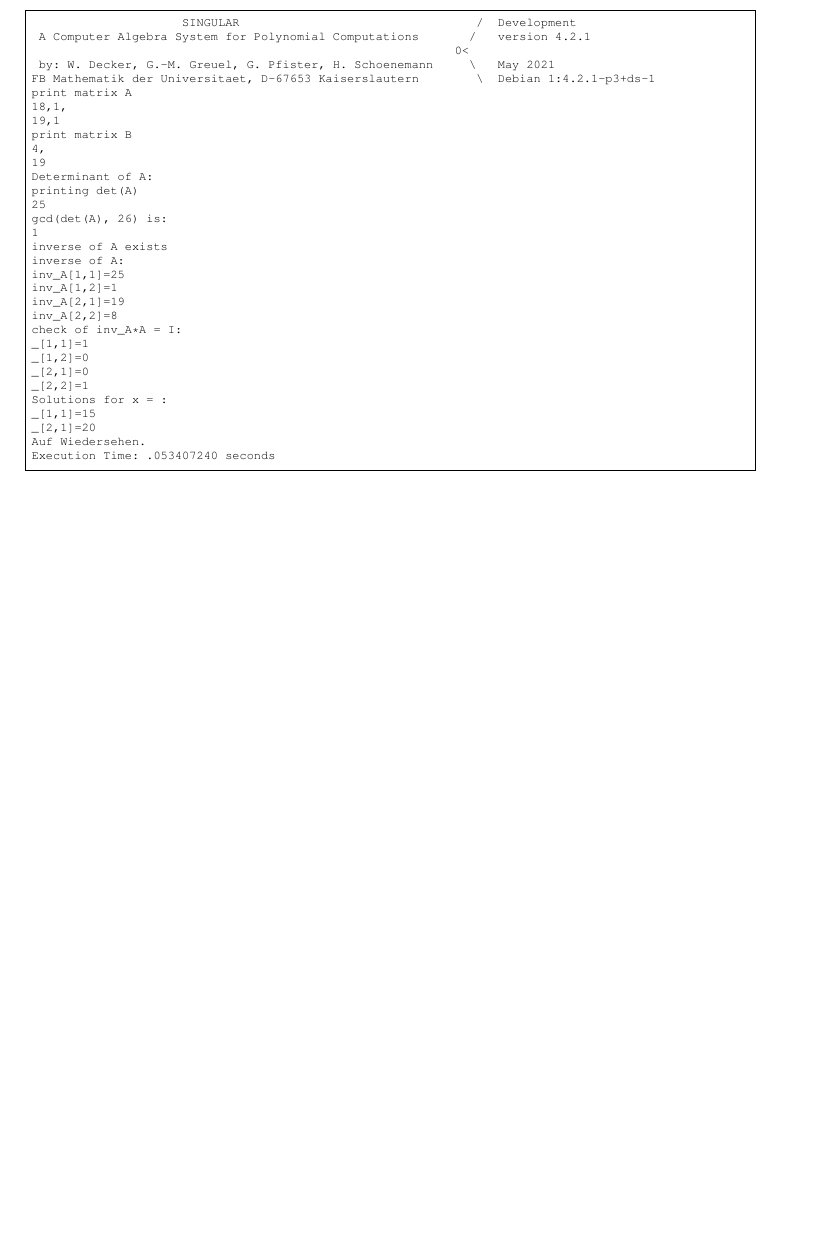
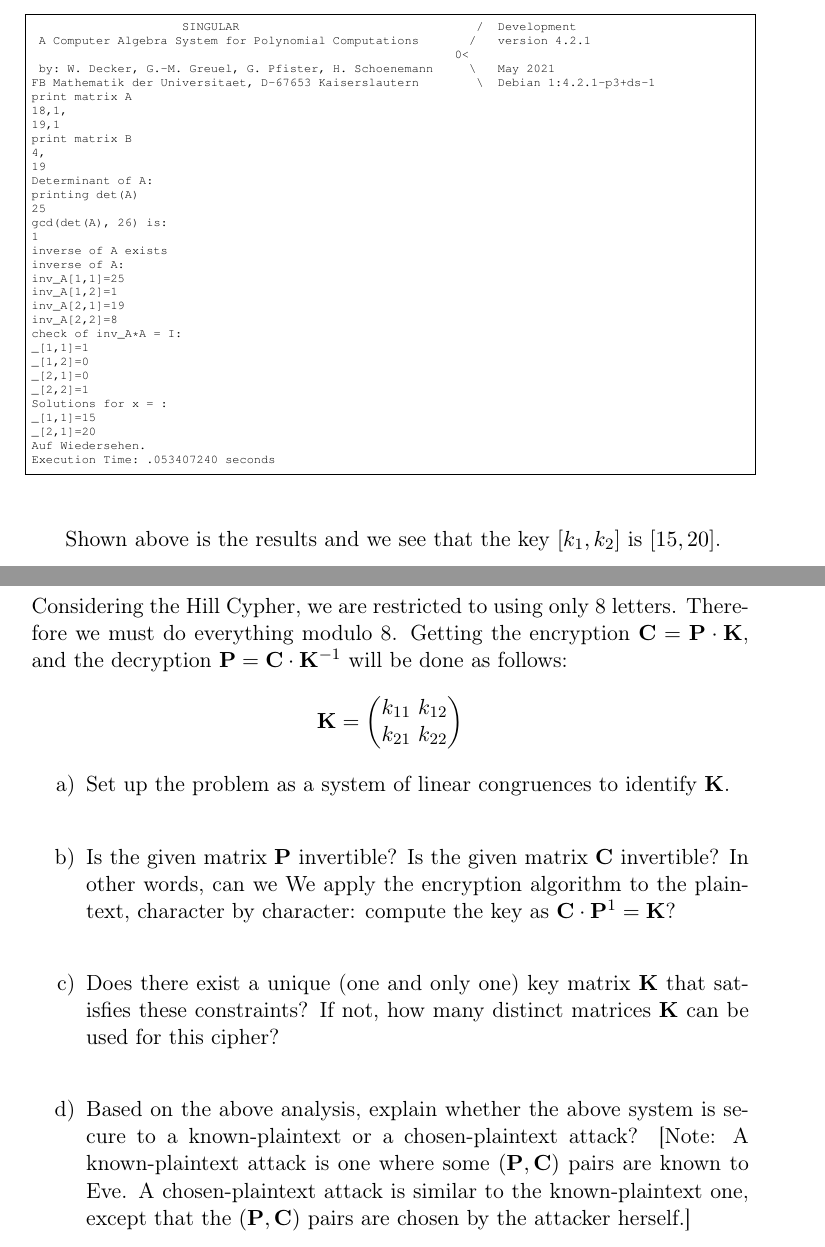
Before and after one commit to Mgomez-01/hw_crypto, a LaTeX problem sheet (hw1/hw1.tex): part of page 7 of 7 before the commit and two parts of pages 7 and 8 of 8 after it, the two joined at a grey line, cut so that both start at the same text, the shorter picture padded with empty space. The pictures show the PDF file hw1/hw1.pdf that the author committed with the source.

Commit message:
updating hw files

```diff
--- a/hw1/hw1.tex
+++ b/hw1/hw1.tex
@@ -314,3 +314,13 @@
 Execution Time: .053407240 seconds
 \end{lstlisting}
 \]
+
+Shown above is the results and we see that the key \([k_1, k_2]\) is \([15, 20]\).
+
+\section{Problem 4 - Hill Cypher}
+\label{sec:orgd1d1aab}
+Considering the Hill Cypher, we are restricted to using only 8 letters. Therefore we must do everything modulo 8. Getting the encryption \(\mathbf{C} = \mathbf{P}\cdot \mathbf{K}\), and the decryption \(\mathbf{P} = \mathbf{C}\cdot \mathbf{K}^{-1}\)  will be done as follows:
+\[
+\mathbf{K} = \left(
+\begin{matrix}
+k_{11}\ k_{12} \\
@@ -317 +335,9 @@
+\begin{itemize}
+\item[a)] Set up the problem as a system of linear congruences to identify $\mathbf{K}$.\\
+\item[b)]Is the given matrix $\mathbf{P}$ invertible? Is the given matrix $\mathbf{C}$ invertible? In other words, can we
+We apply the encryption algorithm to the plaintext, character by character:
+compute the key as $\mathbf{C} \cdot \mathbf{P}^{−1} = \mathbf{K}$? \\
+\item[c)]  Does there exist a unique (one and only one) key matrix $\mathbf{K}$ that satisfies these constraints? If not, how many distinct matrices $\mathbf{K}$ can be used for this cipher?\\
+\item[d)]  Based on the above analysis, explain whether the above system is secure to a known-plaintext or a chosen-plaintext attack? [Note: A known-plaintext attack is one where some $(\mathbf{P}, \mathbf{C})$ pairs are known to Eve. A chosen-plaintext attack is similar to the known-plaintext one, except that the $(\mathbf{P}, \mathbf{C})$ pairs are chosen by the attacker herself.] \\
+\end{itemize}
 \end{document}
```
Also changed, not shown: hw1/hw1.pdf, hw1/hw1.tex (26 more changed lines), 1 other file.
